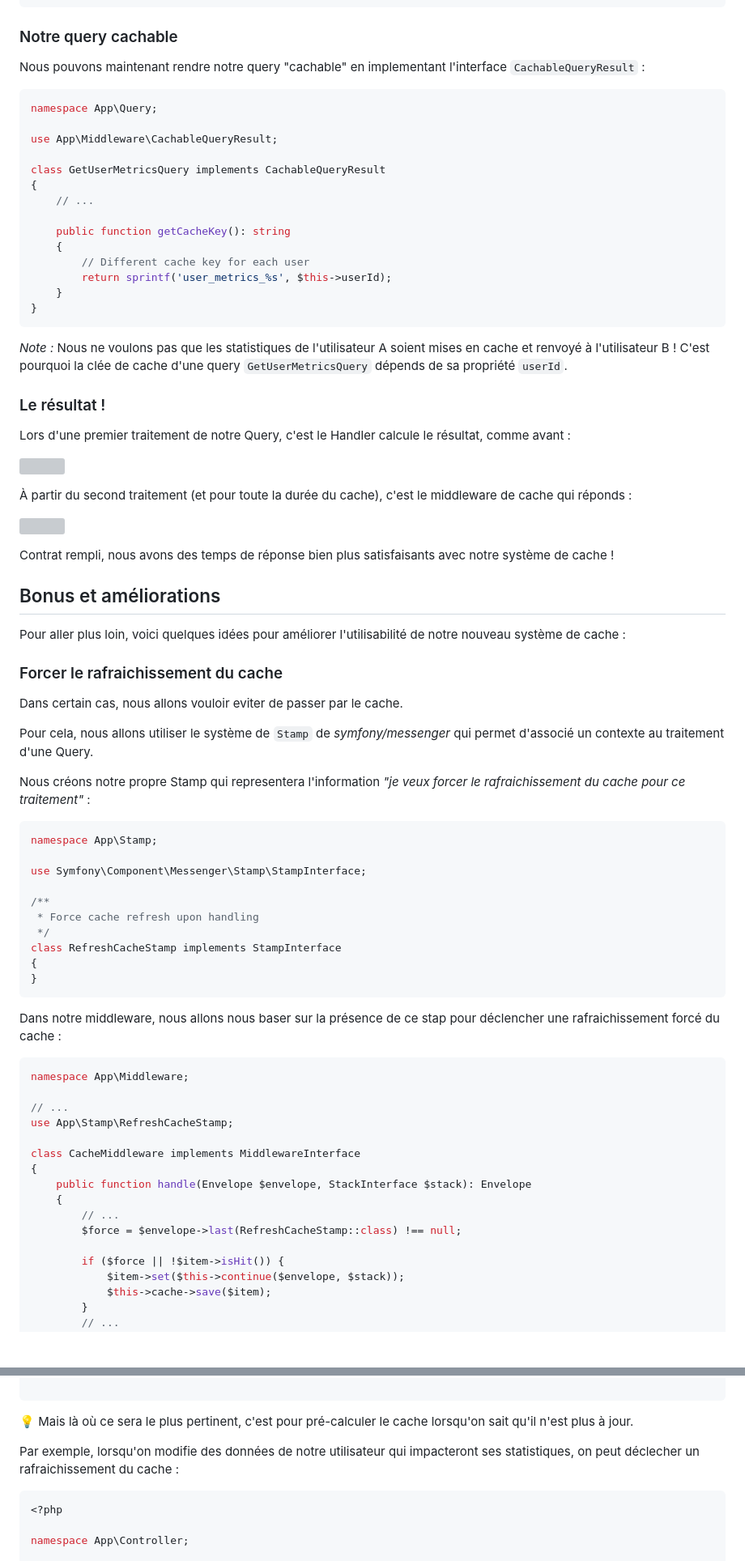
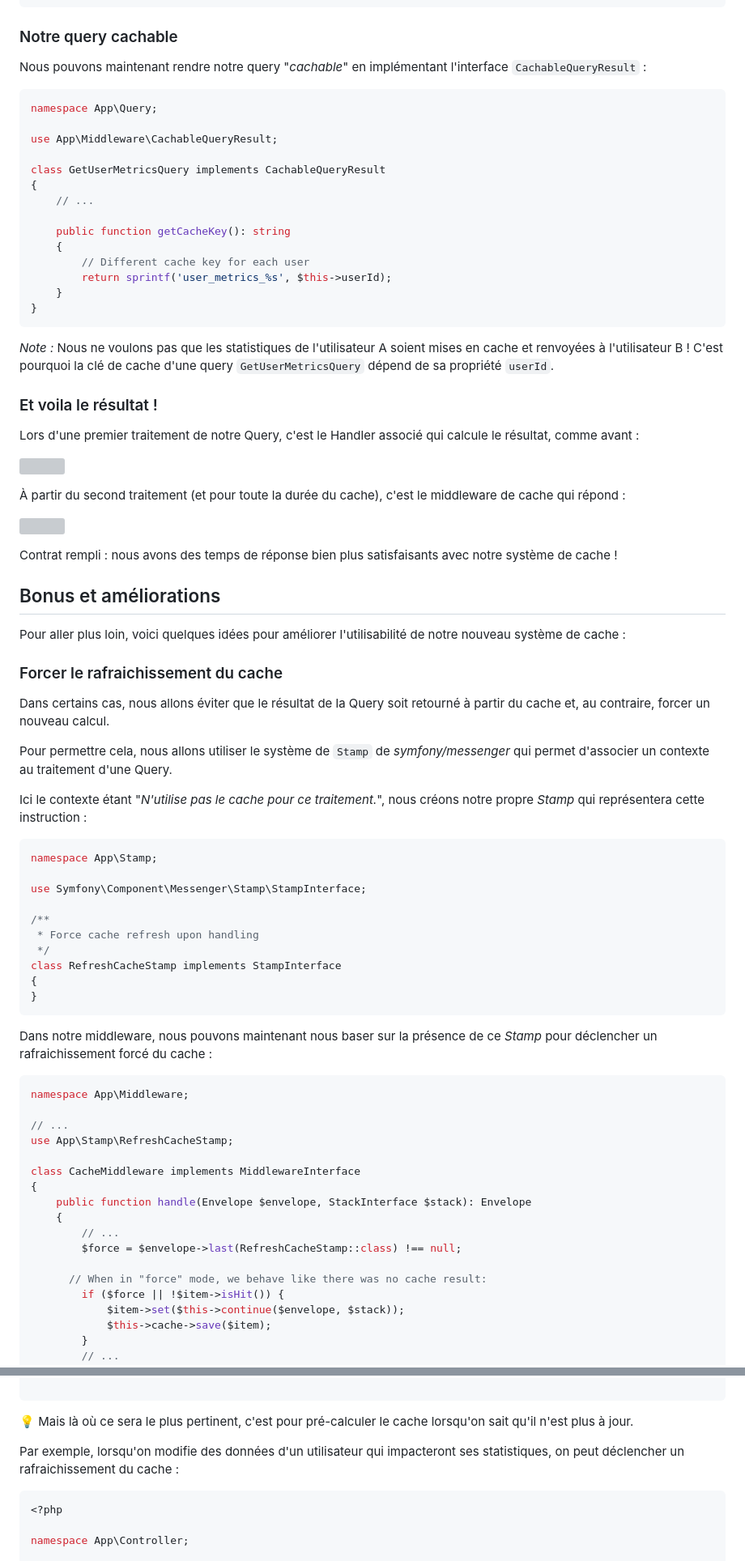
Before and after one commit to Tom32i/portfolio, a Markdown page: content/article/cache-query-avec-symfony-messenger.md, 2 parts joined by grey strips. Shown at 81% size. GitHub-like rendering; blank space fills up the shorter version; grey boxes are pictures that could not be loaded.

````diff
--- a/content/article/cache-query-avec-symfony-messenger.md
+++ b/content/article/cache-query-avec-symfony-messenger.md
@@ -211,7 +211,7 @@ framework:
 
 ### Notre query cachable
 
-Nous pouvons maintenant rendre notre query "cachable" en implementant l'interface `CachableQueryResult` :
+Nous pouvons maintenant rendre notre query "_cachable_" en implémentant l'interface `CachableQueryResult` :
 
 ```php
 namespace App\Query;
@@ -230,19 +230,19 @@ class GetUserMetricsQuery implements CachableQueryResult
 }
 ```
 
-_Note :_ Nous ne voulons pas que les statistiques de l'utilisateur A soient mises en cache et renvoyé à l'utilisateur B ! C'est pourquoi la clée de cache d'une query `GetUserMetricsQuery` dépends de sa propriété `userId`.
+_Note :_ Nous ne voulons pas que les statistiques de l'utilisateur A soient mises en cache et renvoyées à l'utilisateur B ! C'est pourquoi la clé de cache d'une query `GetUserMetricsQuery` dépend de sa propriété `userId`.
 
-### Le résultat !
+### Et voila le résultat !
 
-Lors d'une premier traitement de notre Query, c'est le Handler calcule le résultat, comme avant :
+Lors d'une premier traitement de notre Query, c'est le Handler associé qui calcule le résultat, comme avant :
 
 ![](/img/articles/cached-queries/standard_dark.png)
 
-À partir du second traitement (et pour toute la durée du cache), c'est le middleware de cache qui réponds :
+À partir du second traitement (et pour toute la durée du cache), c'est le middleware de cache qui répond :
 
 ![](/img/articles/cached-queries/cached_dark.png)
 
-Contrat rempli, nous avons des temps de réponse bien plus satisfaisants avec notre système de cache !
+Contrat rempli : nous avons des temps de réponse bien plus satisfaisants avec notre système de cache !
 
 ## Bonus et améliorations
 
@@ -250,11 +250,11 @@ Pour aller plus loin, voici quelques idées pour améliorer l'utilisabilité de
 
 ### Forcer le rafraichissement du cache
 
-Dans certain cas, nous allons vouloir eviter de passer par le cache.
+Dans certains cas, nous allons éviter que le résultat de la Query soit retourné à partir du cache et, au contraire, forcer un nouveau calcul.
 
-Pour cela, nous allons utiliser le système de `Stamp` de _symfony/messenger_ qui permet d'associé un contexte au traitement d'une Query.
+Pour permettre cela, nous allons utiliser le système de `Stamp` de _symfony/messenger_ qui permet d'associer un contexte au traitement d'une Query.
 
-Nous créons notre propre Stamp qui representera l'information _"je veux forcer le rafraichissement du cache pour ce traitement"_ :
+Ici le contexte étant "_N'utilise pas le cache pour ce traitement._", nous créons notre propre _Stamp_ qui représentera cette instruction :
 
 ```php
 namespace App\Stamp;
@@ -269,7 +269,7 @@ class RefreshCacheStamp implements StampInterface
 }
 ```
 
-Dans notre middleware, nous allons nous baser sur la présence de ce stap pour déclencher une rafraichissement forcé du cache :
+Dans notre middleware, nous pouvons maintenant nous baser sur la présence de ce _Stamp_ pour déclencher un rafraichissement forcé du cache :
 
 ```php
 namespace App\Middleware;
@@ -284,6 +284,7 @@ class CacheMiddleware implements MiddlewareInterface
         // ...
         $force = $envelope->last(RefreshCacheStamp::class) !== null;
 
+	  // When in "force" mode, we behave like there was no cache result:
         if ($force || !$item->isHit()) {
             $item->set($this->continue($envelope, $stack));
             $this->cache->save($item);
@@ -344,7 +345,7 @@ class UserMetricCommand extends Command
 
 💡 Mais là où ce sera le plus pertinent, c'est pour pré-calculer le cache lorsqu'on sait qu'il n'est plus à jour.
 
-Par exemple, lorsqu'on modifie des données de notre utilisateur qui impacteront ses statistiques, on peut déclecher un rafraichissement du cache :
+Par exemple, lorsqu'on modifie des données d'un utilisateur qui impacteront ses statistiques, on peut déclencher un rafraichissement du cache :
 
 ```php
 <?php
````
Also changed, not shown: other parts of content/article/cache-query-avec-symfony-messenger.md (+28 -28 lines).
